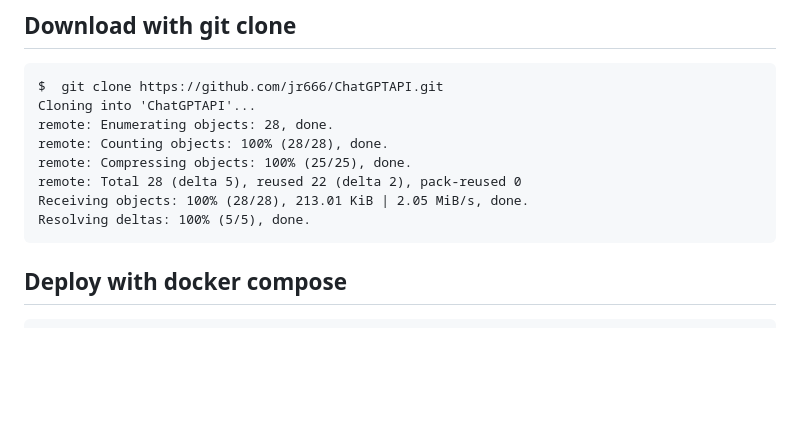
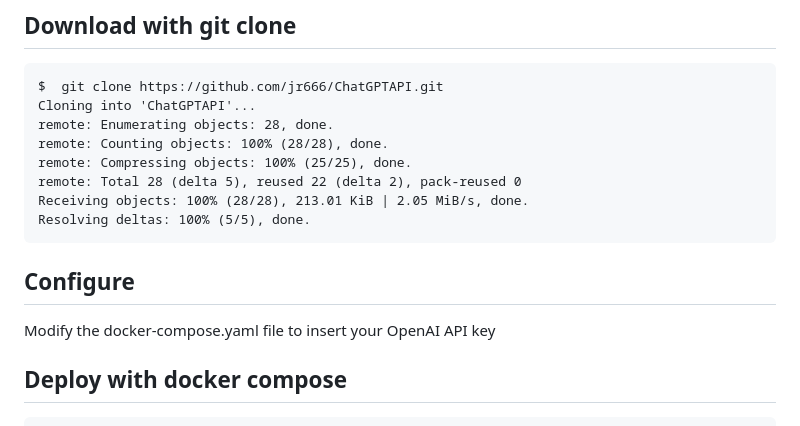
Before and after one commit to jr666/ChatGPTAPI, a Markdown page: README.md, the part around the change. Drawn GitHub-style; blank space fills up the shorter version.

Commit message:
Add Configure section to Readme.md

````diff
--- a/README.md
+++ b/README.md
@@ -18,6 +18,11 @@ remote: Total 28 (delta 5), reused 22 (delta 2), pack-reused 0
 Receiving objects: 100% (28/28), 213.01 KiB | 2.05 MiB/s, done.
 Resolving deltas: 100% (5/5), done.
 ```
+
+## Configure
+
+Modify the docker-compose.yaml file to insert your OpenAI API key
+
 ## Deploy with docker compose
 
 ```
````
